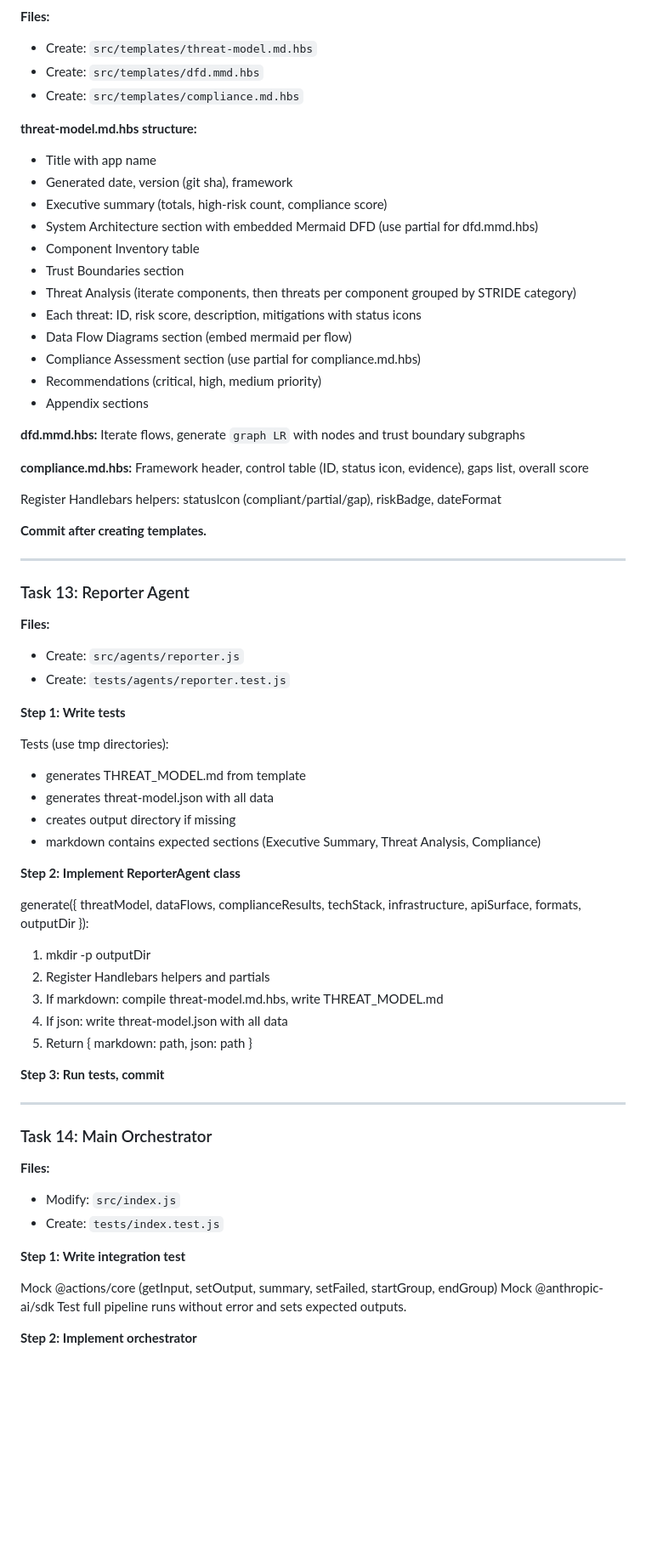
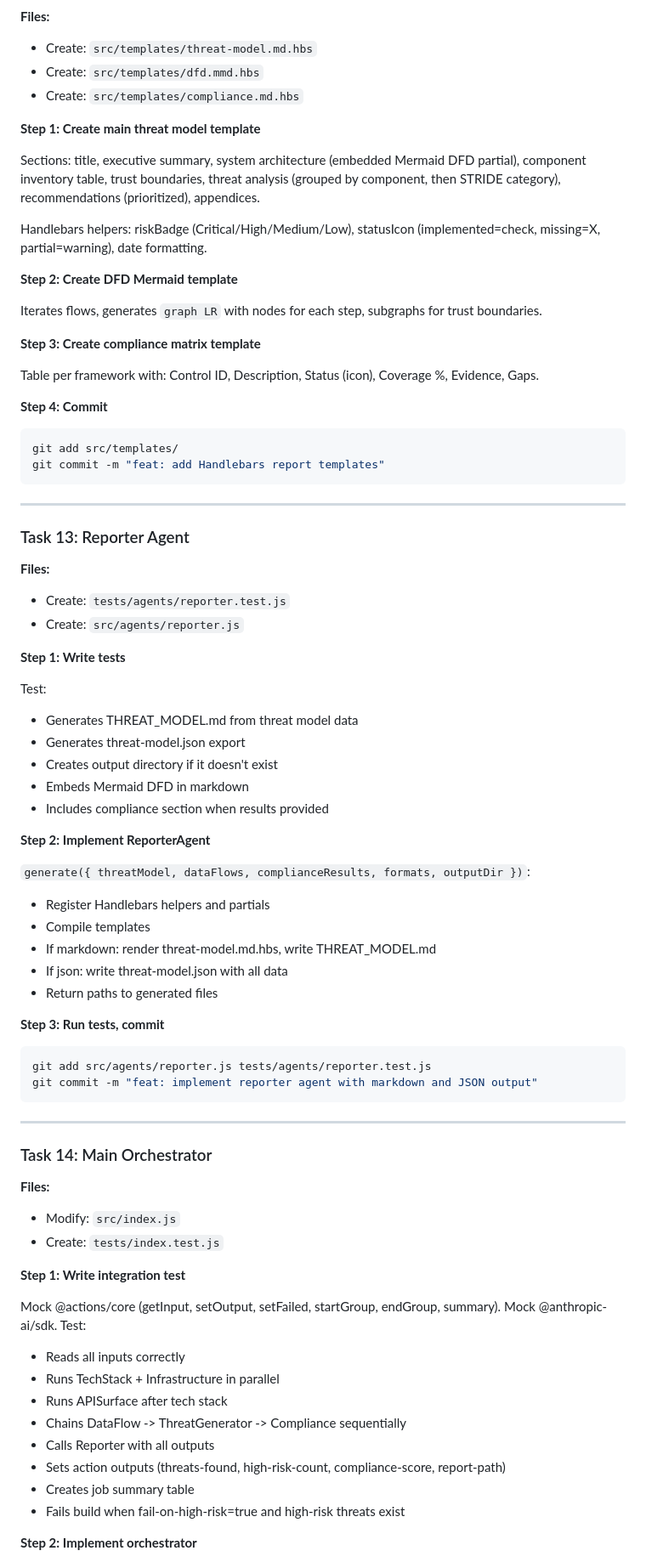
Before and after one commit to cybrking/thr8, a Markdown page: docs/plans/2026-02-17-threat-model-action-plan.md, the part around one of its changes. Shown at 85% size. Drawn GitHub-style; blank space fills up the shorter version.

````diff
--- a/docs/plans/2026-02-17-threat-model-action-plan.md
+++ b/docs/plans/2026-02-17-threat-model-action-plan.md
@@ -381,54 +398,59 @@ Model: claude-sonnet-4-6, max_tokens: 4096
 - Create: `src/templates/dfd.mmd.hbs`
 - Create: `src/templates/compliance.md.hbs`
 
-**threat-model.md.hbs structure:**
-- Title with app name
-- Generated date, version (git sha), framework
-- Executive summary (totals, high-risk count, compliance score)
-- System Architecture section with embedded Mermaid DFD (use partial for dfd.mmd.hbs)
-- Component Inventory table
-- Trust Boundaries section
-- Threat Analysis (iterate components, then threats per component grouped by STRIDE category)
-- Each threat: ID, risk score, description, mitigations with status icons
-- Data Flow Diagrams section (embed mermaid per flow)
-- Compliance Assessment section (use partial for compliance.md.hbs)
-- Recommendations (critical, high, medium priority)
-- Appendix sections
+**Step 1: Create main threat model template**
 
-**dfd.mmd.hbs:** Iterate flows, generate `graph LR` with nodes and trust boundary subgraphs
+Sections: title, executive summary, system architecture (embedded Mermaid DFD partial), component inventory table, trust boundaries, threat analysis (grouped by component, then STRIDE category), recommendations (prioritized), appendices.
 
-**compliance.md.hbs:** Framework header, control table (ID, status icon, evidence), gaps list, overall score
+Handlebars helpers: riskBadge (Critical/High/Medium/Low), statusIcon (implemented=check, missing=X, partial=warning), date formatting.
 
-Register Handlebars helpers: statusIcon (compliant/partial/gap), riskBadge, dateFormat
+**Step 2: Create DFD Mermaid template**
 
-**Commit after creating templates.**
+Iterates flows, generates `graph LR` with nodes for each step, subgraphs for trust boundaries.
+
+**Step 3: Create compliance matrix template**
+
+Table per framework with: Control ID, Description, Status (icon), Coverage %, Evidence, Gaps.
+
+**Step 4: Commit**
+
+```bash
+git add src/templates/
+git commit -m "feat: add Handlebars report templates"
+```
 
 ---
 
 ### Task 13: Reporter Agent
 
 **Files:**
+- Create: `tests/agents/reporter.test.js`
 - Create: `src/agents/reporter.js`
-- Create: `tests/agents/reporter.test.js`
 
 **Step 1: Write tests**
 
-Tests (use tmp directories):
-- generates THREAT_MODEL.md from template
-- generates threat-model.json with all data
-- creates output directory if missing
-- markdown contains expected sections (Executive Summary, Threat Analysis, Compliance)
+Test:
+- Generates THREAT_MODEL.md from threat model data
+- Generates threat-model.json export
+- Creates output directory if it doesn't exist
+- Embeds Mermaid DFD in markdown
+- Includes compliance section when results provided
 
-**Step 2: Implement ReporterAgent class**
+**Step 2: Implement ReporterAgent**
 
-generate({ threatModel, dataFlows, complianceResults, techStack, infrastructure, apiSurface, formats, outputDir }):
-1. mkdir -p outputDir
-2. Register Handlebars helpers and partials
-3. If markdown: compile threat-model.md.hbs, write THREAT_MODEL.md
-4. If json: write threat-model.json with all data
-5. Return { markdown: path, json: path }
+`generate({ threatModel, dataFlows, complianceResults, formats, outputDir })`:
+- Register Handlebars helpers and partials
+- Compile templates
+- If markdown: render threat-model.md.hbs, write THREAT_MODEL.md
+- If json: write threat-model.json with all data
+- Return paths to generated files
 
 **Step 3: Run tests, commit**
+
+```bash
+git add src/agents/reporter.js tests/agents/reporter.test.js
+git commit -m "feat: implement reporter agent with markdown and JSON output"
+```
 
 ---
 
@@ -440,9 +462,17 @@ generate({ threatModel, dataFlows, complianceResults, techStack, infrastructure,
 
 **Step 1: Write integration test**
 
-Mock @actions/core (getInput, setOutput, summary, setFailed, startGroup, endGroup)
-Mock @anthropic-ai/sdk
-Test full pipeline runs without error and sets expected outputs.
+Mock @actions/core (getInput, setOutput, setFailed, startGroup, endGroup, summary).
+Mock @anthropic-ai/sdk.
+Test:
+- Reads all inputs correctly
+- Runs TechStack + Infrastructure in parallel
+- Runs APISurface after tech stack
+- Chains DataFlow -> ThreatGenerator -> Compliance sequentially
+- Calls Reporter with all outputs
+- Sets action outputs (threats-found, high-risk-count, compliance-score, report-path)
+- Creates job summary table
+- Fails build when fail-on-high-risk=true and high-risk threats exist
 
 **Step 2: Implement orchestrator**
 
````
Also changed, not shown: other parts of docs/plans/2026-02-17-threat-model-action-plan.md (+229 -228 lines).
